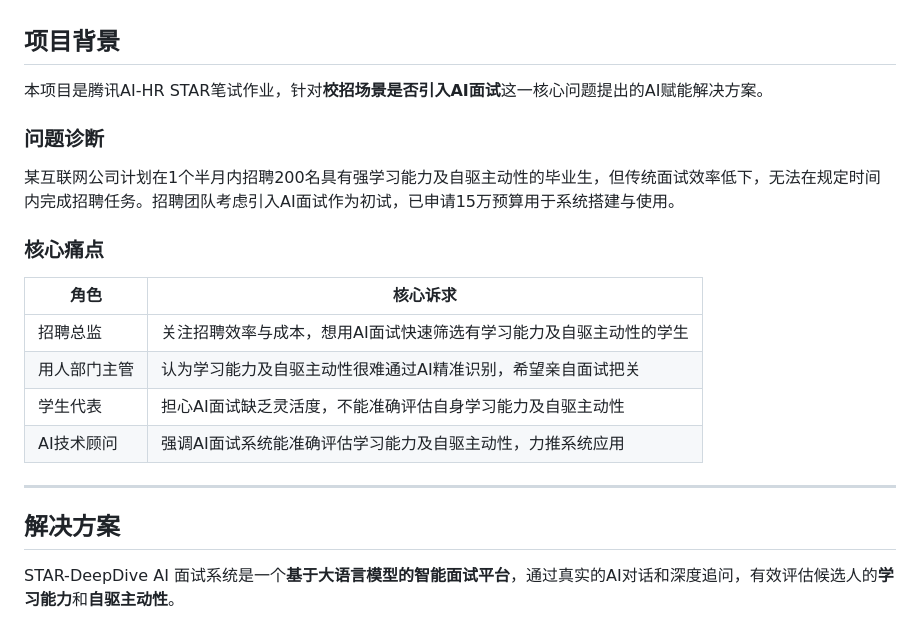
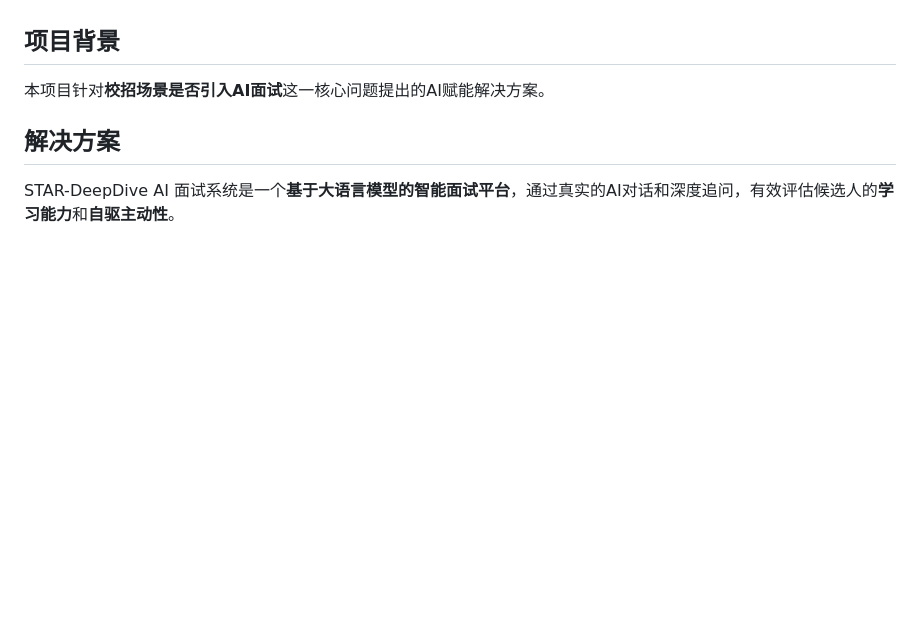
Before and after one commit to Kevin-XX/STAR-DeepDive, a Markdown page: README.md, the part around the change. Drawn GitHub-style; blank space fills up the shorter version.

```diff
--- a/README.md
+++ b/README.md
@@ -4,22 +4,9 @@
 
 ## 项目背景
 
-本项目是腾讯AI-HR STAR笔试作业，针对**校招场景是否引入AI面试**这一核心问题提出的AI赋能解决方案。
+本项目针对**校招场景是否引入AI面试**这一核心问题提出的AI赋能解决方案。
 
-### 问题诊断
 
-某互联网公司计划在1个半月内招聘200名具有强学习能力及自驱主动性的毕业生，但传统面试效率低下，无法在规定时间内完成招聘任务。招聘团队考虑引入AI面试作为初试，已申请15万预算用于系统搭建与使用。
-
-### 核心痛点
-
-| 角色     | 核心诉求                               |
-| ------ | ---------------------------------- |
-| 招聘总监   | 关注招聘效率与成本，想用AI面试快速筛选有学习能力及自驱主动性的学生 |
-| 用人部门主管 | 认为学习能力及自驱主动性很难通过AI精准识别，希望亲自面试把关    |
-| 学生代表   | 担心AI面试缺乏灵活度，不能准确评估自身学习能力及自驱主动性     |
-| AI技术顾问 | 强调AI面试系统能准确评估学习能力及自驱主动性，力推系统应用     |
-
-***
 
 ## 解决方案
 
```
